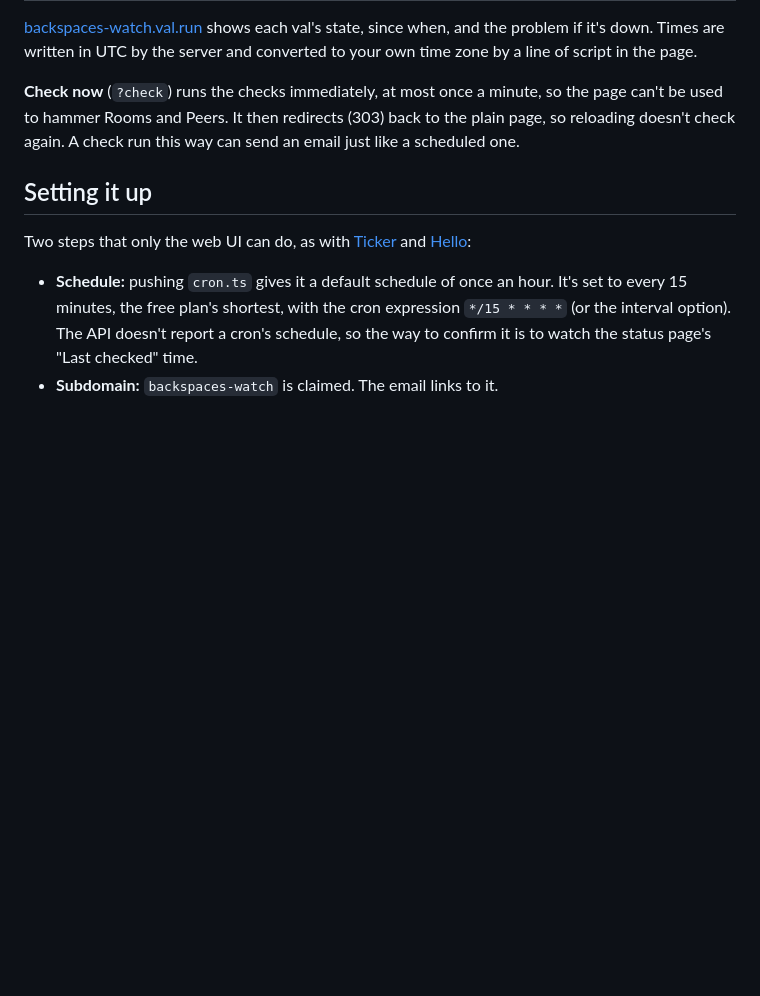
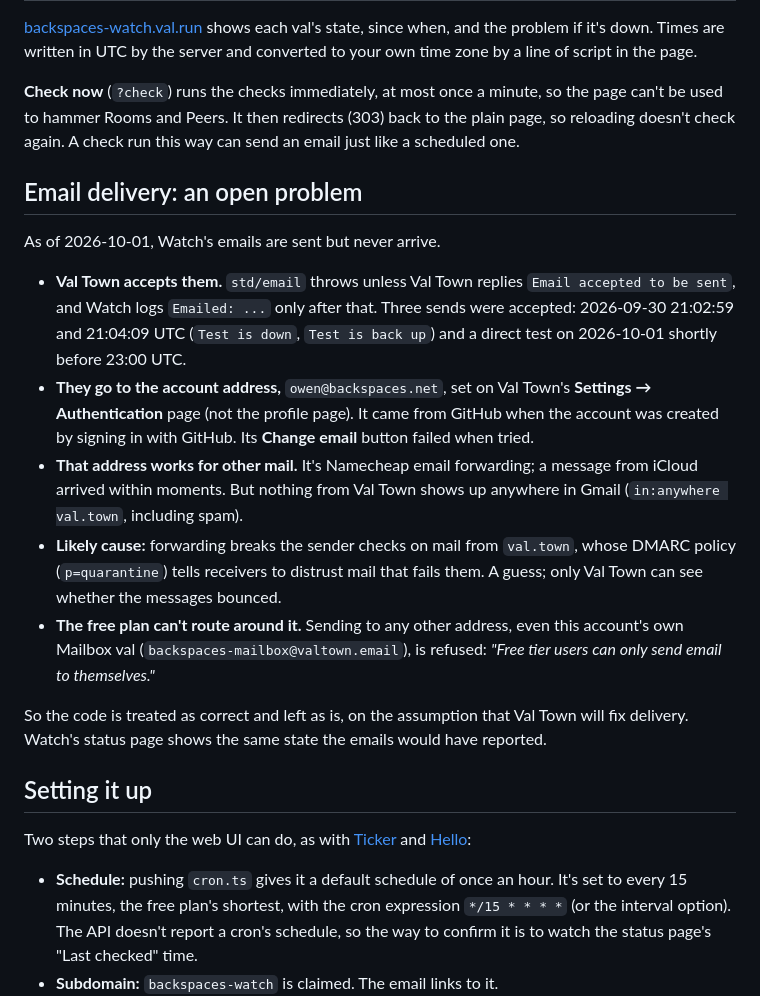
Before and after one commit to backspaces/ValTown, a Markdown page: Watch/README.md, the part around the change. Drawn GitHub-style; blank space fills up the shorter version.

Commit message:
Watch README: record the email delivery problem and what was ruled out
Co-Authored-By: Claude Opus 5.5 <noreply@anthropic.com>

```diff
--- a/Watch/README.md
+++ b/Watch/README.md
@@ -69,6 +69,34 @@ minute, so the page can't be used to hammer Rooms and Peers. It then
 redirects (303) back to the plain page, so reloading doesn't check again.
 A check run this way can send an email just like a scheduled one.
 
+## Email delivery: an open problem
+
+As of 2026-10-01, Watch's emails are sent but never arrive.
+
+- **Val Town accepts them.** `std/email` throws unless Val Town replies
+  `Email accepted to be sent`, and Watch logs `Emailed: ...` only after
+  that. Three sends were accepted: 2026-09-30 21:02:59 and 21:04:09 UTC
+  (`Test is down`, `Test is back up`) and a direct test on 2026-10-01
+  shortly before 23:00 UTC.
+- **They go to the account address,** `owen@backspaces.net`, set on Val
+  Town's **Settings → Authentication** page (not the profile page). It
+  came from GitHub when the account was created by signing in with
+  GitHub. Its **Change email** button failed when tried.
+- **That address works for other mail.** It's Namecheap email forwarding;
+  a message from iCloud arrived within moments. But nothing from Val Town
+  shows up anywhere in Gmail (`in:anywhere val.town`, including spam).
+- **Likely cause:** forwarding breaks the sender checks on mail from
+  `val.town`, whose DMARC policy (`p=quarantine`) tells receivers to
+  distrust mail that fails them. A guess; only Val Town can see whether
+  the messages bounced.
+- **The free plan can't route around it.** Sending to any other address,
+  even this account's own Mailbox val (`backspaces-mailbox@valtown.email`),
+  is refused: *"Free tier users can only send email to themselves."*
+
+So the code is treated as correct and left as is, on the assumption that
+Val Town will fix delivery. Watch's status page shows the same state the
+emails would have reported.
+
 ## Setting it up
 
 Two steps that only the web UI can do, as with [Ticker](../Ticker/) and
```
